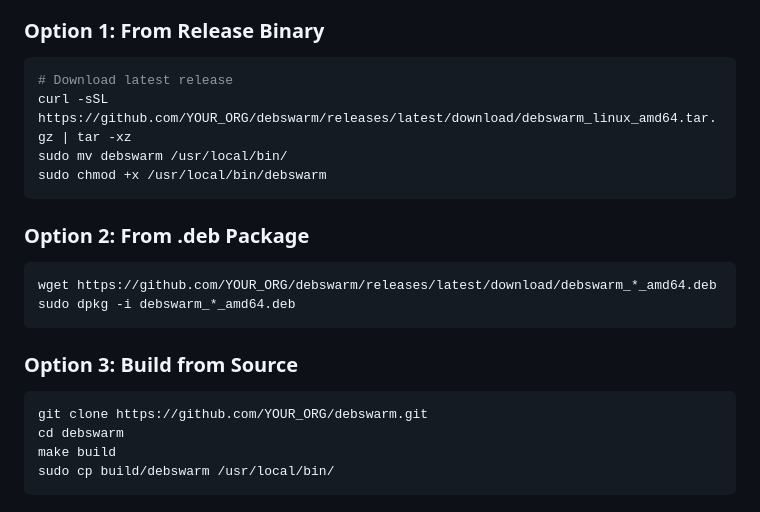
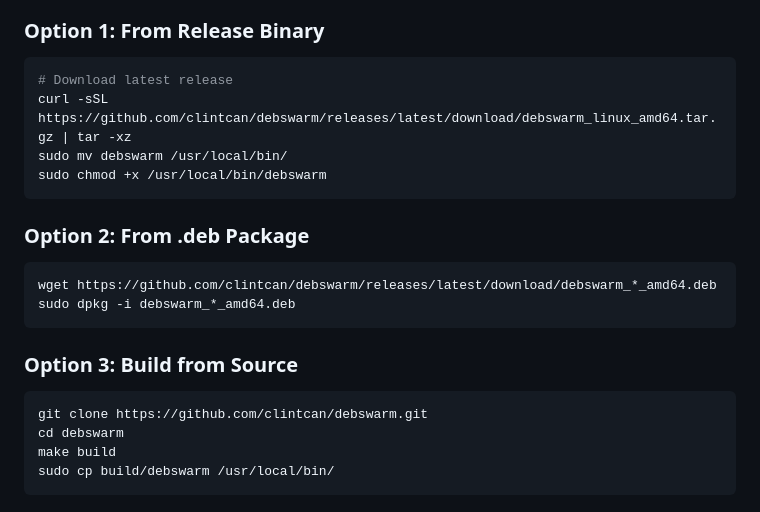
Before and after one commit to clintcan/debswarm, a Markdown page: docs/bootstrap-node.md, the part around the change. Rendered like a GitHub page.

Commit message:
Fix bootstrap-node documentation

````diff
--- a/docs/bootstrap-node.md
+++ b/docs/bootstrap-node.md
@@ -32,7 +32,7 @@ Bootstrap nodes don't require special software - any debswarm instance can serve
 
 ```bash
 # Download latest release
-curl -sSL https://github.com/YOUR_ORG/debswarm/releases/latest/download/debswarm_linux_amd64.tar.gz | tar -xz
+curl -sSL https://github.com/clintcan/debswarm/releases/latest/download/debswarm_linux_amd64.tar.gz | tar -xz
 sudo mv debswarm /usr/local/bin/
 sudo chmod +x /usr/local/bin/debswarm
 ```
@@ -40,14 +40,14 @@ sudo chmod +x /usr/local/bin/debswarm
 ### Option 2: From .deb Package
 
 ```bash
-wget https://github.com/YOUR_ORG/debswarm/releases/latest/download/debswarm_*_amd64.deb
+wget https://github.com/clintcan/debswarm/releases/latest/download/debswarm_*_amd64.deb
 sudo dpkg -i debswarm_*_amd64.deb
 ```
 
 ### Option 3: Build from Source
 
 ```bash
-git clone https://github.com/YOUR_ORG/debswarm.git
+git clone https://github.com/clintcan/debswarm.git
 cd debswarm
 make build
 sudo cp build/debswarm /usr/local/bin/
````
